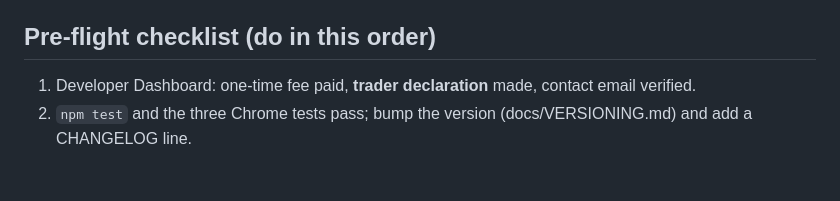
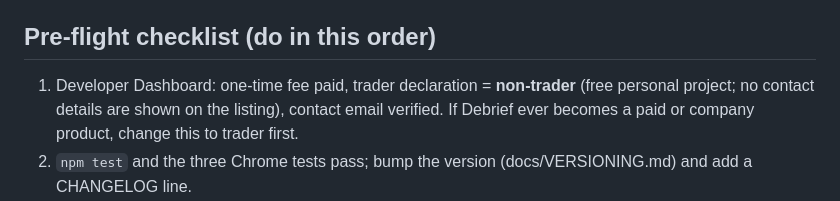
Before and after one commit to devshrawin/Debrief, a Markdown page: CHROMEWEBSTORE.md, the part around the change. GitHub-like rendering; blank space fills up the shorter version.

Commit message:
Store checklist: non-trader declaration

```diff
--- a/CHROMEWEBSTORE.md
+++ b/CHROMEWEBSTORE.md
@@ -59,7 +59,7 @@ No. All code is in the package. There is no `eval`, and no scripts, fonts or sty
 `PRIVACY.md` in this repository, as a public page: `https://github.com/devshrawin/Debrief/blob/main/PRIVACY.md` (it exists on `main` once the `redesign` branch is merged; until then use the `redesign` branch link).
 
 ## Pre-flight checklist (do in this order)
-1. Developer Dashboard: one-time fee paid, **trader declaration** made, contact email verified.
+1. Developer Dashboard: one-time fee paid, trader declaration = **non-trader** (free personal project; no contact details are shown on the listing), contact email verified. If Debrief ever becomes a paid or company product, change this to trader first.
 2. `npm test` and the three Chrome tests pass; bump the version (docs/VERSIONING.md) and add a CHANGELOG line.
 3. `npm run pack` -> `release/<date>/Debrief-store-v<version>.zip` (no dev `key`). Upload it in the dashboard (Package tab).
 4. Store listing tab: name, short and detailed description above, category *Productivity*, language English, icon 128, screenshots `docs/img/store-1..4` (1280x800), optional small promo tile 440x280.
```
